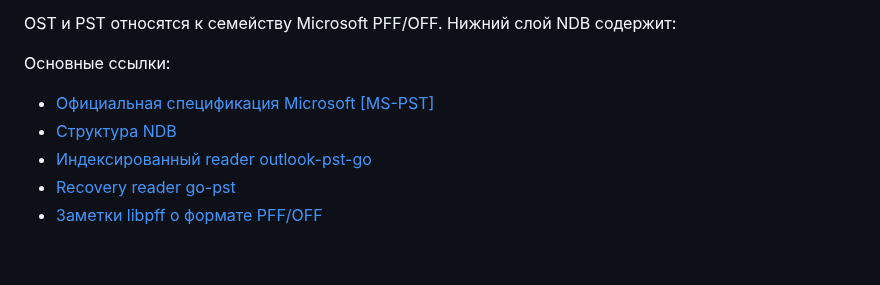
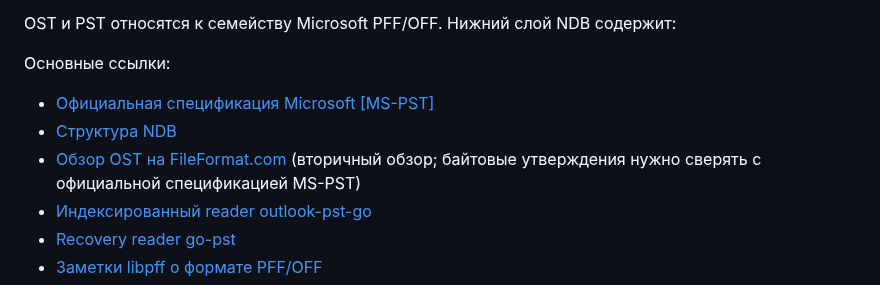
Before and after one commit to rbelshevitz/ostom, a Markdown page: FORMAT.ru.md, the part around the change. Rendered like a GitHub page; blank space fills up the shorter version.

Commit message:
Add secondary OST format reference

```diff
--- a/FORMAT.ru.md
+++ b/FORMAT.ru.md
@@ -12,6 +12,7 @@ OST и PST относятся к семейству Microsoft PFF/OFF. Нижн
 
 - [Официальная спецификация Microsoft [MS-PST]](https://learn.microsoft.com/en-us/openspecs/office_file_formats/ms-pst)
 - [Структура NDB](https://learn.microsoft.com/en-us/openspecs/office_file_formats/ms-pst/e4efaad0-1876-446e-9d34-bb921588f924)
+- [Обзор OST на FileFormat.com](https://docs.fileformat.com/email/ost/) (вторичный обзор; байтовые утверждения нужно сверять с официальной спецификацией MS-PST)
 - [Индексированный reader outlook-pst-go](https://github.com/grokify/outlook-pst-go)
 - [Recovery reader go-pst](https://github.com/useti/go-pst)
 - [Заметки libpff о формате PFF/OFF](https://github.com/libyal/libpff/blob/main/documentation/Personal%20Folder%20File%20(PFF)%20format.asciidoc)
```
Also changed, not shown: FORMAT.md (+1 -0 lines).
